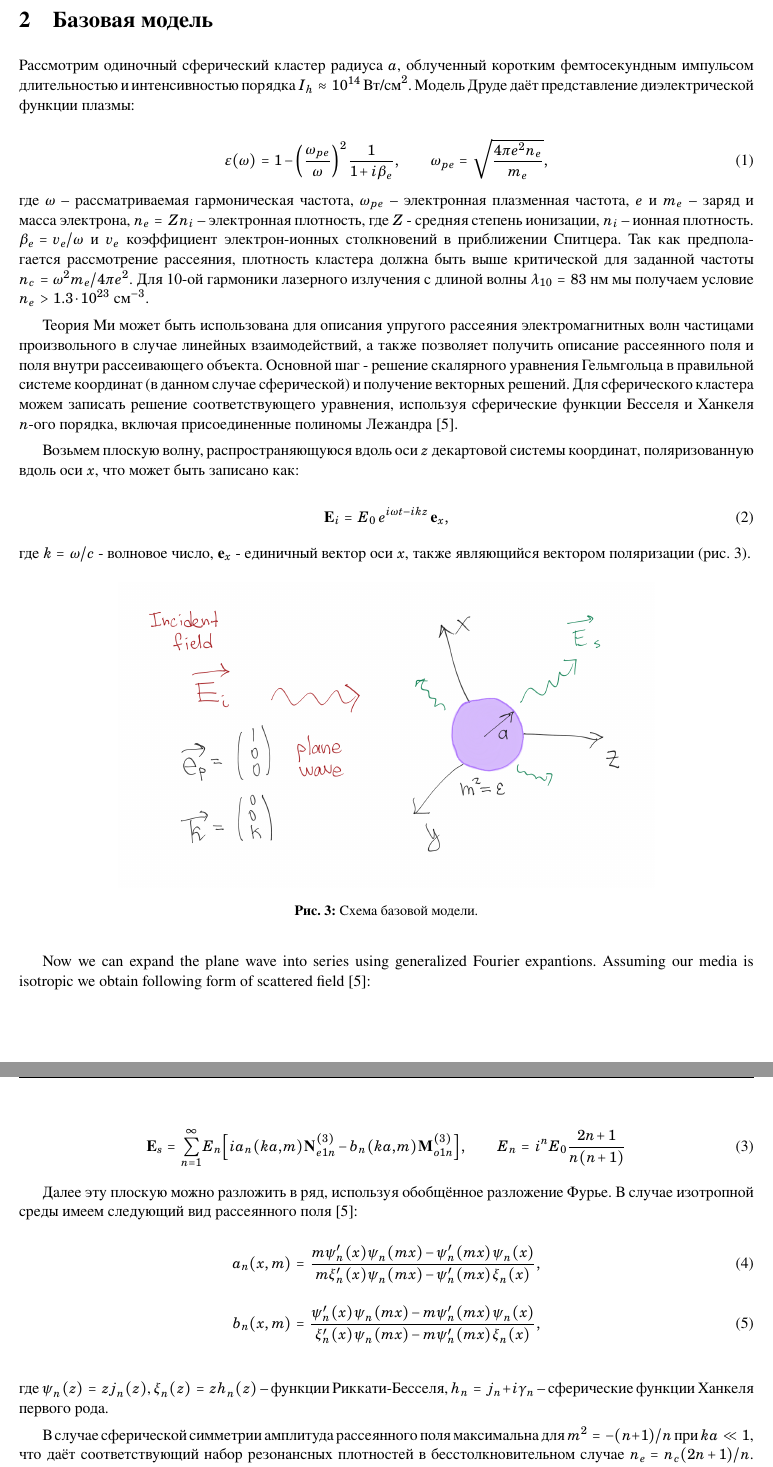
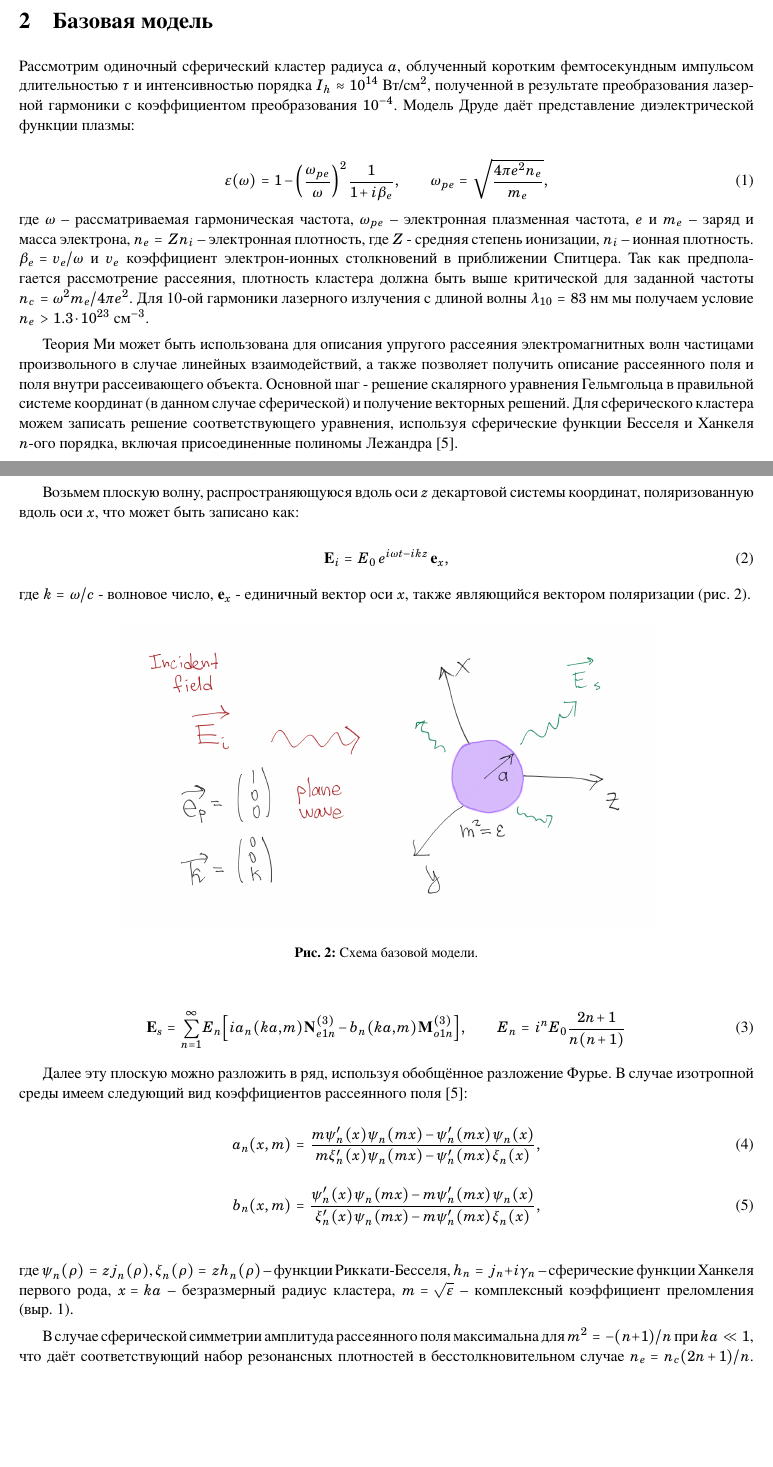
Before and after one commit to Misery7100-Magistracy/Angular-dispersion-boost, a LaTeX document (tex/maintext.tex, which reads tex/components/base_model.tex): two parts of pages 3 and 4 of 11 before the commit and two parts of pages 2 and 3 of 10 after it, joined at a grey line, cut so that both start at the same text, the shorter picture padded with empty space. The pictures show the PDF file tex/maintext.pdf that the author committed with the source.

Commit message:
minor fixes according to Andreev

```diff
--- a/tex/components/base_model.tex
+++ b/tex/components/base_model.tex
@@ -1,6 +1,6 @@
 \section{Базовая модель}
 
-Рассмотрим одиночный сферический кластер радиуса $a$, облученный коротким фемтосекундным импульсом длительностью и интенсивностью порядка $I_{h} \approx 10^{14}$ $\textrm{Вт/см}^2$. Модель Друде даёт представление диэлектрической функции плазмы:
+Рассмотрим одиночный сферический кластер радиуса $a$, облученный коротким фемтосекундным импульсом длительностью $\tau$ и интенсивностью порядка $I_{h} \approx 10^{14}$ $\textrm{Вт/см}^2$, полученной в результате преобразования лазерной гармоники с коэффициентом преобразования $10^{-4}$. Модель Друде даёт представление диэлектрической функции плазмы:
 
     \eq
 		\varepsilon (\w) = 1 - \left( \frac{\w_{pe}}{\w} \right)^2 \frac{1}{1 + i \beta_{e}}, \qquad \w_{pe} = \sqrt{\frac{4 \pi e^2 n_e}{m_e}},
@@ -22,14 +22,12 @@
 
     \img[components/img/single_sph_scheme]{Схема базовой модели.}{single_sph_scheme:image}{0.73\textwidth}
 
-Now we can expand the plane wave into series using generalized Fourier expantions. Assuming our media is isotropic we obtain following form of scattered field~\cite{boren_huffman}:
-
     \eq
 		\vectbf{E}{s} = \sum_{n = 1}^{\infty}E_n \left[ i a_n\left(ka, m\right) \vectbf{N}{}^{(3)}_{e1n} - b_n\left(ka, m\right) \vectbf{M}{}^{(3)}_{o1n} \right], \qquad E_n = i^{n} E_0 \frac{2n + 1}{n \left(n + 1\right)}
         \label{E_s_sph}
 	\qe
 
-    Далее эту плоскую можно разложить в ряд, используя обобщённое разложение Фурье. В случае изотропной среды имеем следующий вид рассеянного поля \cite{boren_huffman}:
+Далее эту плоскую можно разложить в ряд, используя обобщённое разложение Фурье. В случае изотропной среды имеем следующий вид коэффициентов рассеянного поля \cite{boren_huffman}:
 
 
     \eq
@@ -44,7 +42,7 @@ Now we can expand the plane wave into series using generalized Fourier expantion
     \eqc % artificial indent after the equation
     \cqe %
 
-\noindentгде $\func{\psi}{n}{}{z} = z \func{j}{n}{}{z}$, $\func{\xi}{n}{}{z} = z \func{h}{n}{}{z}$ -- функции Риккати-Бесселя, $h_n = j_n + i \gamma_n$ -- сферические функции Ханкеля первого рода.
+\noindentгде $\func{\psi}{n}{}{\rho} = z \func{j}{n}{}{\rho}$, $\func{\xi}{n}{}{\rho} = z \func{h}{n}{}{\rho}$ -- функции Риккати-Бесселя, $h_n = j_n + i \gamma_n$ -- сферические функции Ханкеля первого рода, $x = ka$ -- безразмерный радиус кластера, $ m = \sqrt{\varepsilon} $ -- комплексный коэффициент преломления (\autoref{eps_plasma}).
 
 В случае сферической симметрии амплитуда рассеянного поля максимальна для $m^2 = - (n+ 1) / n$ при $ka \ll 1$, что даёт соответствующий набор резонансных плотностей в бесстолкновительном случае $n_e = n_c(2n + 1) / n$. Это можно получить, используя нулевое асимптотическое приближение функций Бесселя, в результате чего коэффициенты (\Autoref{an_bessel, bn_bessel}) значительно упрощаются:
 
```
Also changed, not shown: tex/components/introduction.tex (+1 -1 lines), tex/maintext.pdf, tex/components/base_model.tex (2 more changed lines).
